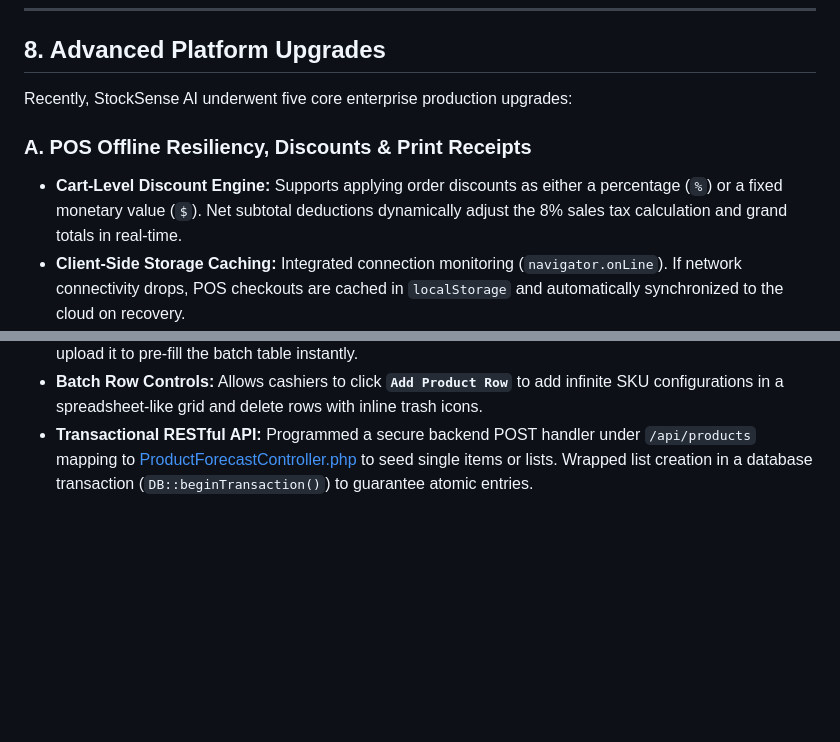
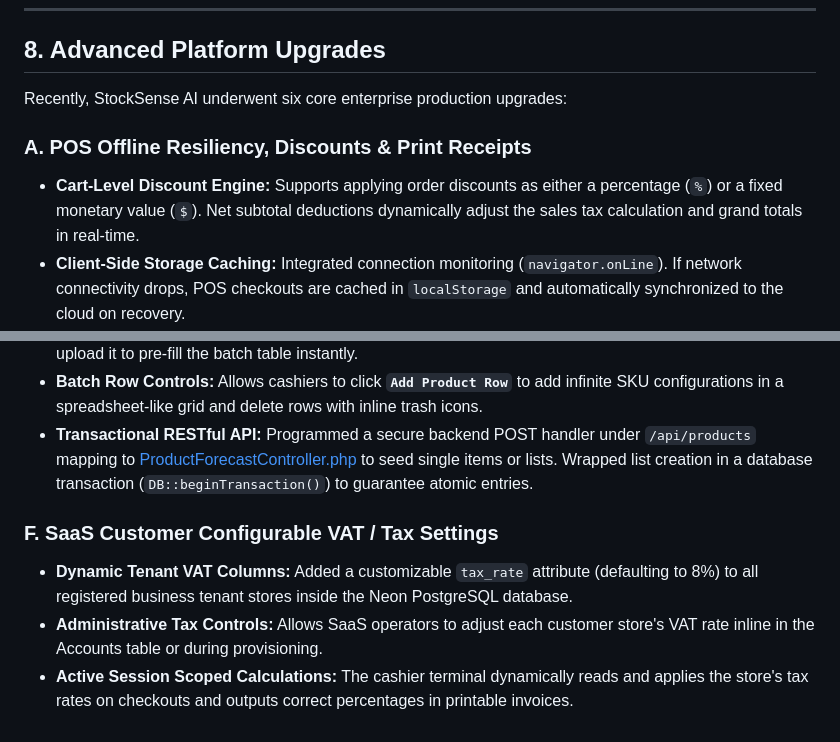
Before and after one commit to SadeepSachintha/StockSense-AI, a Markdown page: README.md, 2 parts joined by grey strips. GitHub-like rendering; blank space fills up the shorter version.

Commit message:
Update README to document dynamic store-level VAT configurations and tax rate calculations

```diff
--- a/README.md
+++ b/README.md
@@ -195,10 +195,10 @@ StockSense AI is built around modern software engineering, data, and ML engineer
 
 ## 8. Advanced Platform Upgrades
 
-Recently, StockSense AI underwent five core enterprise production upgrades:
+Recently, StockSense AI underwent six core enterprise production upgrades:
 
 ### A. POS Offline Resiliency, Discounts & Print Receipts
-- **Cart-Level Discount Engine:** Supports applying order discounts as either a percentage (`%`) or a fixed monetary value (`$`). Net subtotal deductions dynamically adjust the 8% sales tax calculation and grand totals in real-time.
+- **Cart-Level Discount Engine:** Supports applying order discounts as either a percentage (`%`) or a fixed monetary value (`$`). Net subtotal deductions dynamically adjust the sales tax calculation and grand totals in real-time.
 - **Client-Side Storage Caching:** Integrated connection monitoring (`navigator.onLine`). If network connectivity drops, POS checkouts are cached in `localStorage` and automatically synchronized to the cloud on recovery.
 - **Synthesized Audio Engine:** Built a Web Audio API sound generator playing high-fidelity cashier beeps for successful scans and buzzer alerts for offline/connection errors.
 - **Printer-Friendly Receipts (`@media print`):** Flat CSS page resets block height constraints to render clean thermal cash receipts in print preview.
@@ -222,3 +222,8 @@ Recently, StockSense AI underwent five core enterprise production upgrades:
 - **Bulk CSV Parser & Template Downloader:** Integrates a client-side CSV template downloader and a FileReader-based file parser. Users can download a spreadsheet template, fill it with store items, and upload it to pre-fill the batch table instantly.
 - **Batch Row Controls:** Allows cashiers to click **`Add Product Row`** to add infinite SKU configurations in a spreadsheet-like grid and delete rows with inline trash icons.
 - **Transactional RESTful API:** Programmed a secure backend POST handler under `/api/products` mapping to [ProductForecastController.php](file:///d:/xampp/htdocs/StockSense%20AI/app/Http/Controllers/ProductForecastController.php) to seed single items or lists. Wrapped list creation in a database transaction (`DB::beginTransaction()`) to guarantee atomic entries.
+
+### F. SaaS Customer Configurable VAT / Tax Settings
+- **Dynamic Tenant VAT Columns:** Added a customizable `tax_rate` attribute (defaulting to 8%) to all registered business tenant stores inside the Neon PostgreSQL database.
+- **Administrative Tax Controls:** Allows SaaS operators to adjust each customer store's VAT rate inline in the Accounts table or during provisioning.
+- **Active Session Scoped Calculations:** The cashier terminal dynamically reads and applies the store's tax rates on checkouts and outputs correct percentages in printable invoices.
```
